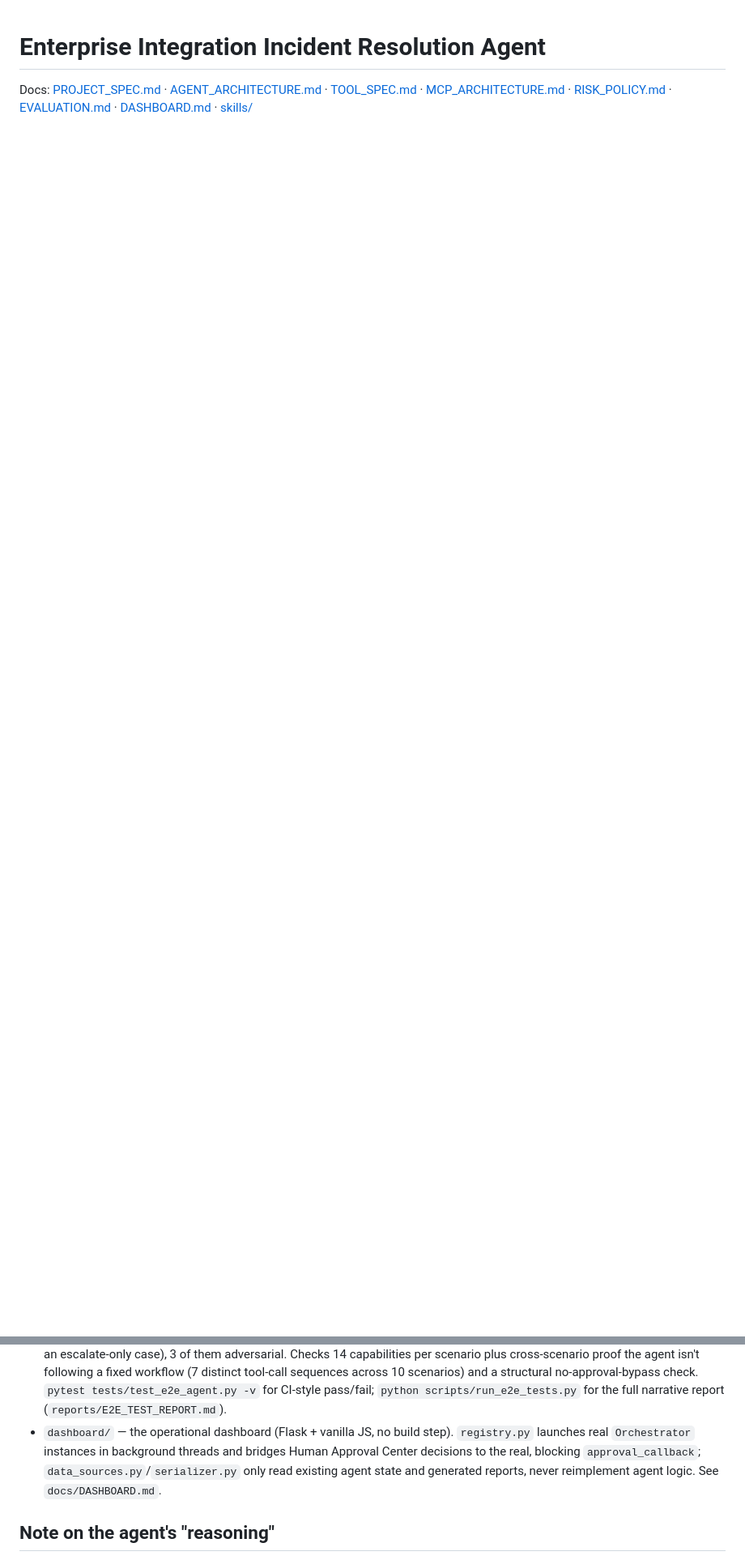
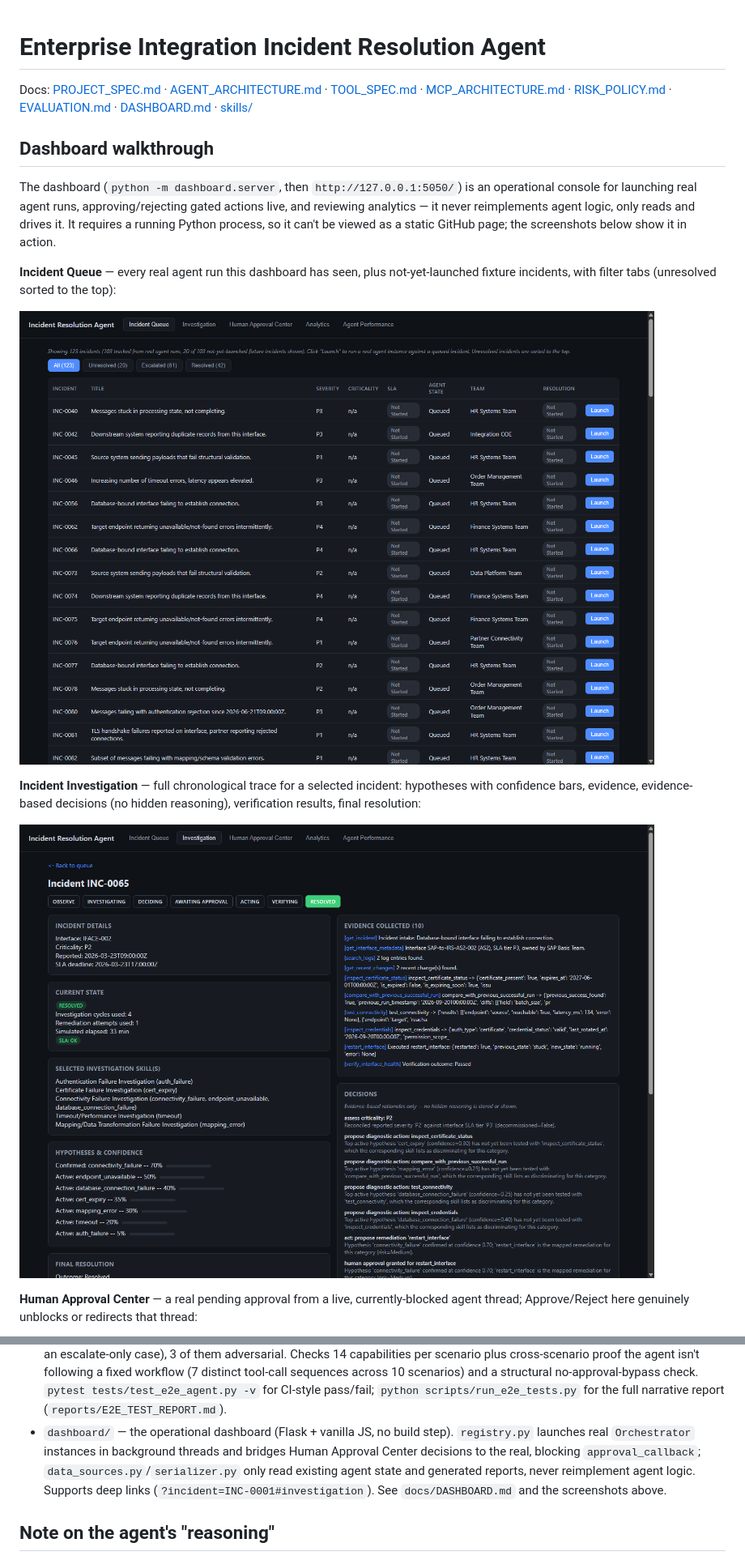
Before and after one commit to ananya1727-creator/enterprise-incident-resolution-agent, a Markdown page: README.md, 2 parts joined by grey strips. Shown at 81% size. Rendered like a GitHub page; pictures changed too: docs/screenshots/01_incident_queue.png (added), docs/screenshots/02_investigation.png (added); blank space fills up the shorter version.

Commit message:
Add dashboard screenshots to README and support view deep-linking

```diff
--- a/README.md
+++ b/README.md
@@ -1,3 +1,18 @@
 # Enterprise Integration Incident Resolution Agent
 
 Docs: [PROJECT_SPEC.md](docs/PROJECT_SPEC.md) · [AGENT_ARCHITECTURE.md](docs/AGENT_ARCHITECTURE.md) · [TOOL_SPEC.md](docs/TOOL_SPEC.md) · [MCP_ARCHITECTURE.md](docs/MCP_ARCHITECTURE.md) · [RISK_POLICY.md](docs/RISK_POLICY.md) · [EVALUATION.md](docs/EVALUATION.md) · [DASHBOARD.md](docs/DASHBOARD.md) · [skills/](docs/skills/README.md)
+
+## Dashboard walkthrough
+
+The dashboard (`python -m dashboard.server`, then `http://127.0.0.1:5050/`) is an operational console for launching real agent runs, approving/rejecting gated actions live, and reviewing analytics — it never reimplements agent logic, only reads and drives it. It requires a running Python process, so it can't be viewed as a static GitHub page; the screenshots below show it in action.
+
+**Incident Queue** — every real agent run this dashboard has seen, plus not-yet-launched fixture incidents, with filter tabs (unresolved sorted to the top):
+
+![Incident Queue](docs/screenshots/01_incident_queue.png)
+
+**Incident Investigation** — full chronological trace for a selected incident: hypotheses with confidence bars, evidence, evidence-based decisions (no hidden reasoning), verification results, final resolution:
+
+![Incident Investigation](docs/screenshots/02_investigation.png)
+
+**Human Approval Center** — a real pending approval from a live, currently-blocked agent thread; Approve/Reject here genuinely unblocks or redirects that thread:
+
@@ -58,7 +82,7 @@ python scripts/generate_fixtures.py
 - `data/benchmark_incidents.json` + `scripts/build_benchmark.py` + `scripts/run_benchmark.py` — 30-case evaluation benchmark (10 adversarial + 20 bulk-fixture, covering all 11 root-cause categories) and the harness that computes the 12 metrics in `docs/EVALUATION.md`, writing `reports/EVALUATION_REPORT.md`.
 - `agent/observability.py` — renders an `IncidentState` into a concise, human-readable timeline (incident, current state, skills engaged, tools called + results, hypotheses, confidence changes, decisions, actions, verification, escalation, final resolution). Shows only evidence-cited rationale (the same `DecisionLogEntry`/`confidence_history` structures used everywhere else in the codebase) — there is no separate hidden chain-of-thought to redact, since `agent/reasoning.py` never produces one.
 - `data/e2e_scenarios.json` + `tests/e2e_lib.py` + `tests/test_e2e_agent.py` + `scripts/run_e2e_tests.py` — the pre-dashboard end-to-end validation suite: 10 scenarios (auth failure, expired cert, SFTP connectivity, REST endpoint failure, mapping error, timeout, database connectivity, shared-dependency multi-interface failure, a genuinely ambiguous incident, and an escalate-only case), 3 of them adversarial. Checks 14 capabilities per scenario plus cross-scenario proof the agent isn't following a fixed workflow (7 distinct tool-call sequences across 10 scenarios) and a structural no-approval-bypass check. `pytest tests/test_e2e_agent.py -v` for CI-style pass/fail; `python scripts/run_e2e_tests.py` for the full narrative report (`reports/E2E_TEST_REPORT.md`).
-- `dashboard/` — the operational dashboard (Flask + vanilla JS, no build step). `registry.py` launches real `Orchestrator` instances in background threads and bridges Human Approval Center decisions to the real, blocking `approval_callback`; `data_sources.py`/`serializer.py` only read existing agent state and generated reports, never reimplement agent logic. See `docs/DASHBOARD.md`.
+- `dashboard/` — the operational dashboard (Flask + vanilla JS, no build step). `registry.py` launches real `Orchestrator` instances in background threads and bridges Human Approval Center decisions to the real, blocking `approval_callback`; `data_sources.py`/`serializer.py` only read existing agent state and generated reports, never reimplement agent logic. Supports deep links (`?incident=INC-0001#investigation`). See `docs/DASHBOARD.md` and the screenshots above.
 
 ## Note on the agent's "reasoning"
 
```
Also changed, not shown: other parts of README.md (+9 -0 lines), docs/screenshots/03_human_approval_center.png (added), docs/screenshots/04_analytics.png (added), docs/screenshots/05_agent_performance.png (added), 1 other file.
